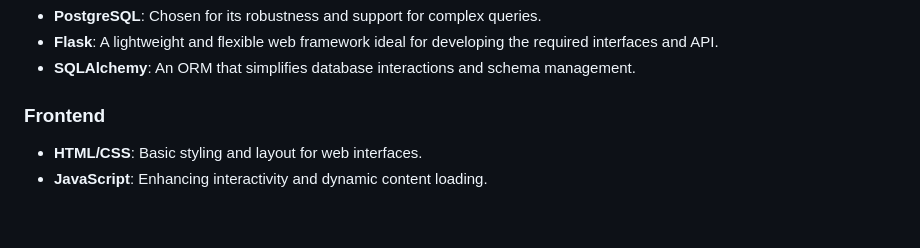
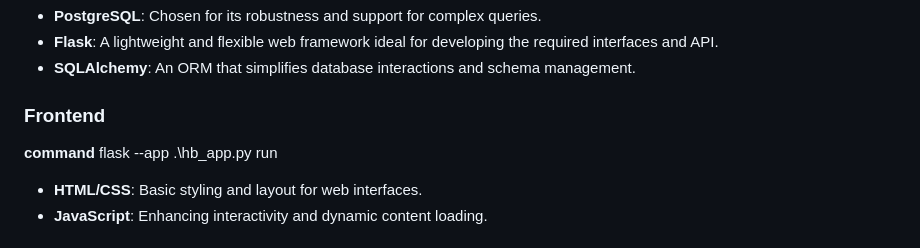
Before and after one commit to adem-sassi/Human-Bot-Project, a Markdown page: README.md, the part around the change. GitHub-like rendering; blank space fills up the shorter version.

Commit message:
command flask

```diff
--- a/README.md
+++ b/README.md
@@ -85,6 +85,8 @@ No security features are required at this stage. User authentication and authori
 
 ### Frontend
 
+**command** flask --app .\hb_app.py run
+
 - **HTML/CSS**: Basic styling and layout for web interfaces.
 - **JavaScript**: Enhancing interactivity and dynamic content loading.
 
```
